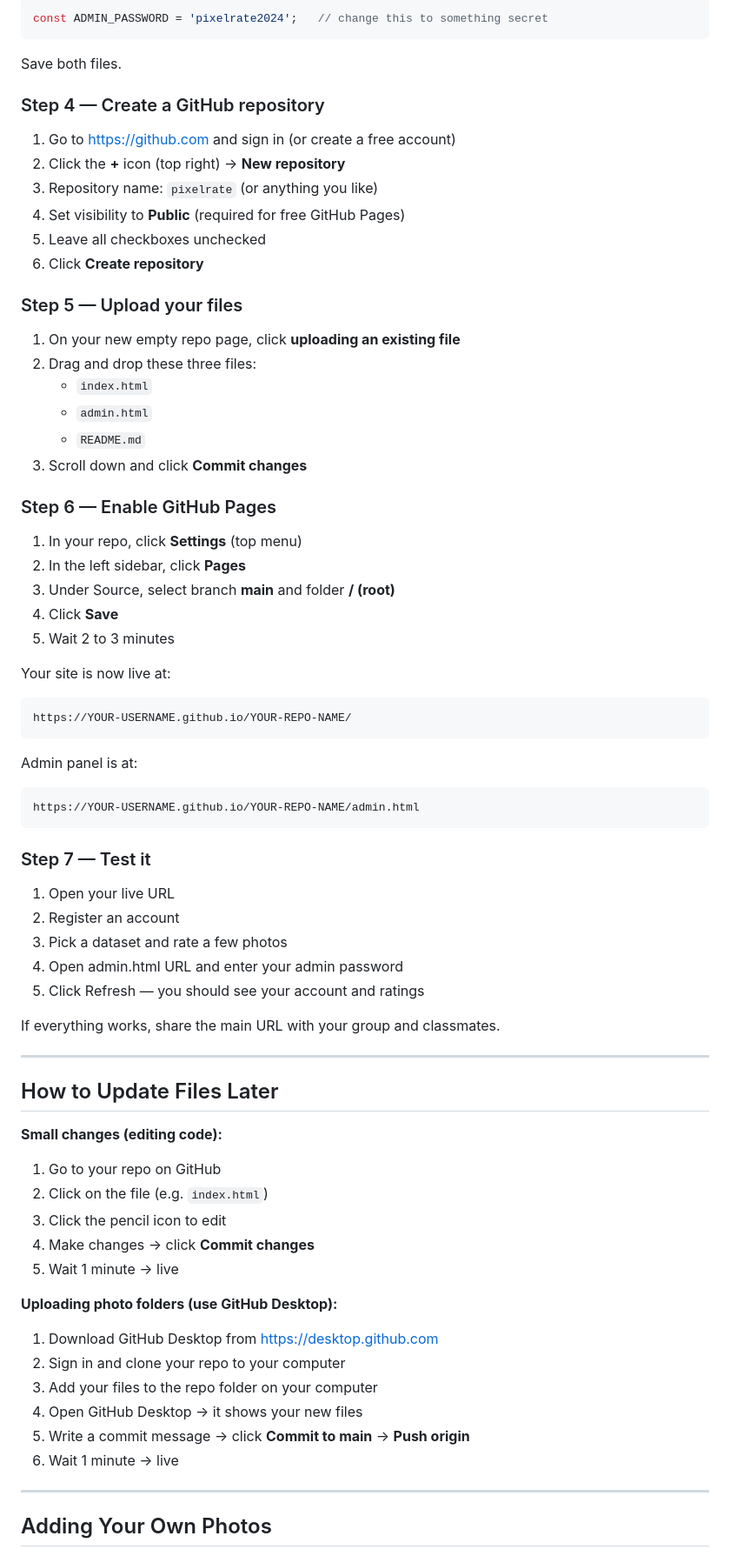
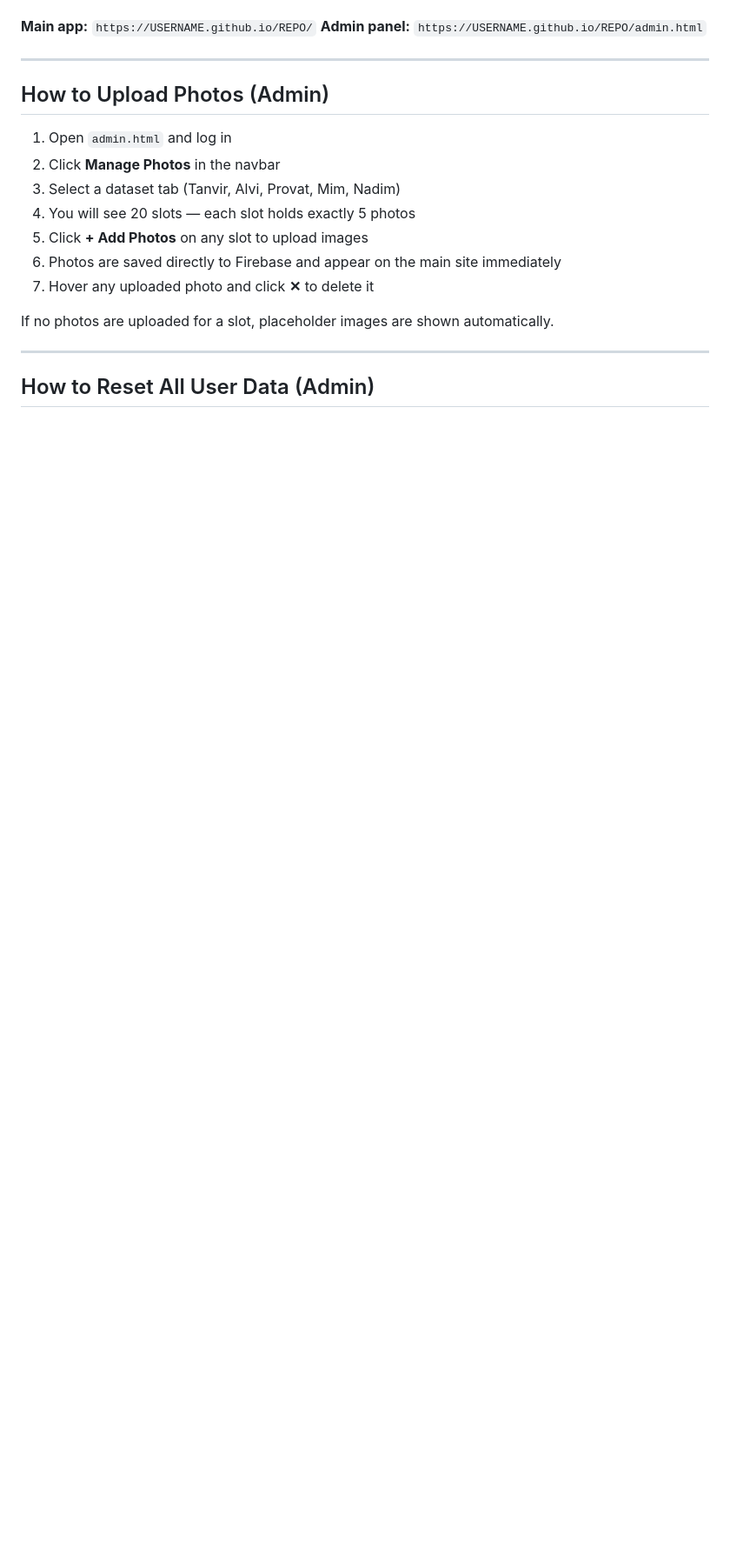
Before and after one commit to tahmadim080/photo-rating-system, a Markdown page: README.md, the part around one of its changes. Shown at 87% size. Rendered like a GitHub page; blank space fills up the shorter version.

````diff
--- a/README.md
+++ b/README.md
@@ -72,76 +69,22 @@ Also in `admin.html`, change the admin password:
 
-```javascript
-const ADMIN_PASSWORD = 'pixelrate2024';   // change this to something secret
-```
-
-Save both files.
-
-### Step 4 — Create a GitHub repository
-
-1. Go to https://github.com and sign in (or create a free account)
-2. Click the **+** icon (top right) → **New repository**
-3. Repository name: `pixelrate` (or anything you like)
-4. Set visibility to **Public** (required for free GitHub Pages)
-5. Leave all checkboxes unchecked
-6. Click **Create repository**
-
-### Step 5 — Upload your files
-
-1. On your new empty repo page, click **uploading an existing file**
-2. Drag and drop these three files:
-   - `index.html`
-   - `admin.html`
-   - `README.md`
-3. Scroll down and click **Commit changes**
-
-### Step 6 — Enable GitHub Pages
-
-1. In your repo, click **Settings** (top menu)
-2. In the left sidebar, click **Pages**
-3. Under Source, select branch **main** and folder **/ (root)**
-4. Click **Save**
-5. Wait 2 to 3 minutes
-
-Your site is now live at:
-```
-https://YOUR-USERNAME.github.io/YOUR-REPO-NAME/
-```
-
-Admin panel is at:
-```
-https://YOUR-USERNAME.github.io/YOUR-REPO-NAME/admin.html
-```
-
-### Step 7 — Test it
-
-1. Open your live URL
-2. Register an account
-3. Pick a dataset and rate a few photos
-4. Open admin.html URL and enter your admin password
-5. Click Refresh — you should see your account and ratings
-
-If everything works, share the main URL with your group and classmates.
+**Main app:** `https://USERNAME.github.io/REPO/`
+**Admin panel:** `https://USERNAME.github.io/REPO/admin.html`
 
 ---
 
-## How to Update Files Later
+## How to Upload Photos (Admin)
 
-**Small changes (editing code):**
-1. Go to your repo on GitHub
-2. Click on the file (e.g. `index.html`)
-3. Click the pencil icon to edit
-4. Make changes → click **Commit changes**
-5. Wait 1 minute → live
+1. Open `admin.html` and log in
+2. Click **Manage Photos** in the navbar
+3. Select a dataset tab (Tanvir, Alvi, Provat, Mim, Nadim)
+4. You will see 20 slots — each slot holds exactly 5 photos
+5. Click **+ Add Photos** on any slot to upload images
+6. Photos are saved directly to Firebase and appear on the main site immediately
+7. Hover any uploaded photo and click **✕** to delete it
 
-**Uploading photo folders (use GitHub Desktop):**
-1. Download GitHub Desktop from https://desktop.github.com
-2. Sign in and clone your repo to your computer
-3. Add your files to the repo folder on your computer
-4. Open GitHub Desktop → it shows your new files
-5. Write a commit message → click **Commit to main** → **Push origin**
-6. Wait 1 minute → live
+If no photos are uploaded for a slot, placeholder images are shown automatically.
 
 ---
 
-## Adding Your Own Photos
+## How to Reset All User Data (Admin)
 
````
Also changed, not shown: other parts of README.md (+80 -209 lines).
